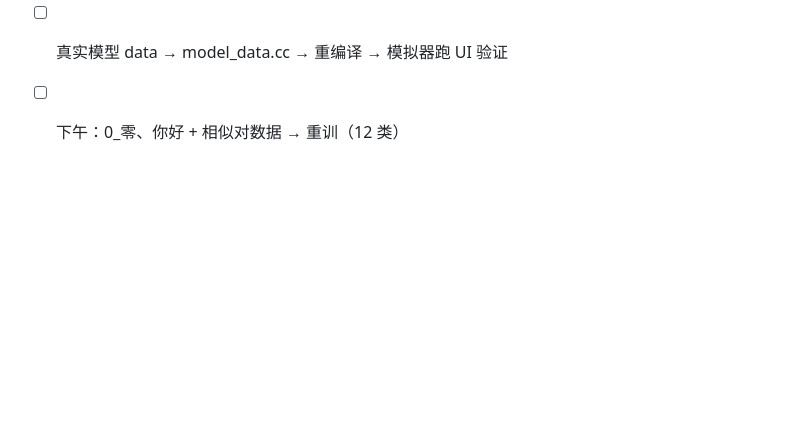
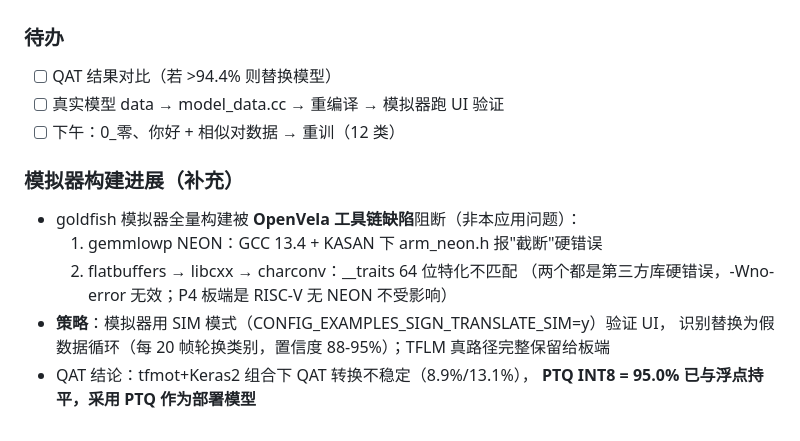
Before and after one commit to 931258065/contest2026_375_benniaoxianfei, a Markdown page: 开发进度日志.md, the part around the change. Rendered like a GitHub page; blank space fills up the shorter version.

Commit message:
docs: 模拟器 SIM 策略 + QAT 结论记录

```diff
--- a/开发进度日志.md
+++ b/开发进度日志.md
@@ -491,3 +491,12 @@ OpenCode（Ubuntu 虚拟机内）   → 改源码、跑编译、看报错
 - [ ] QAT 结果对比（若 >94.4% 则替换模型）
 - [ ] 真实模型 data → model_data.cc → 重编译 → 模拟器跑 UI 验证
 - [ ] 下午：0_零、你好 + 相似对数据 → 重训（12 类）
+### 模拟器构建进展（补充）
+- goldfish 模拟器全量构建被 **OpenVela 工具链缺陷**阻断（非本应用问题）：
+  1. gemmlowp NEON：GCC 13.4 + KASAN 下 arm_neon.h 报"截断"硬错误
+  2. flatbuffers → libcxx <format> → charconv：__traits 64 位特化不匹配
+  （两个都是第三方库硬错误，-Wno-error 无效；P4 板端是 RISC-V 无 NEON 不受影响）
+- **策略**：模拟器用 SIM 模式（CONFIG_EXAMPLES_SIGN_TRANSLATE_SIM=y）验证 UI，
+  识别替换为假数据循环（每 20 帧轮换类别，置信度 88-95%）；TFLM 真路径完整保留给板端
+- QAT 结论：tfmot+Keras2 组合下 QAT 转换不稳定（8.9%/13.1%），
+  **PTQ INT8 = 95.0% 已与浮点持平，采用 PTQ 作为部署模型**
```
